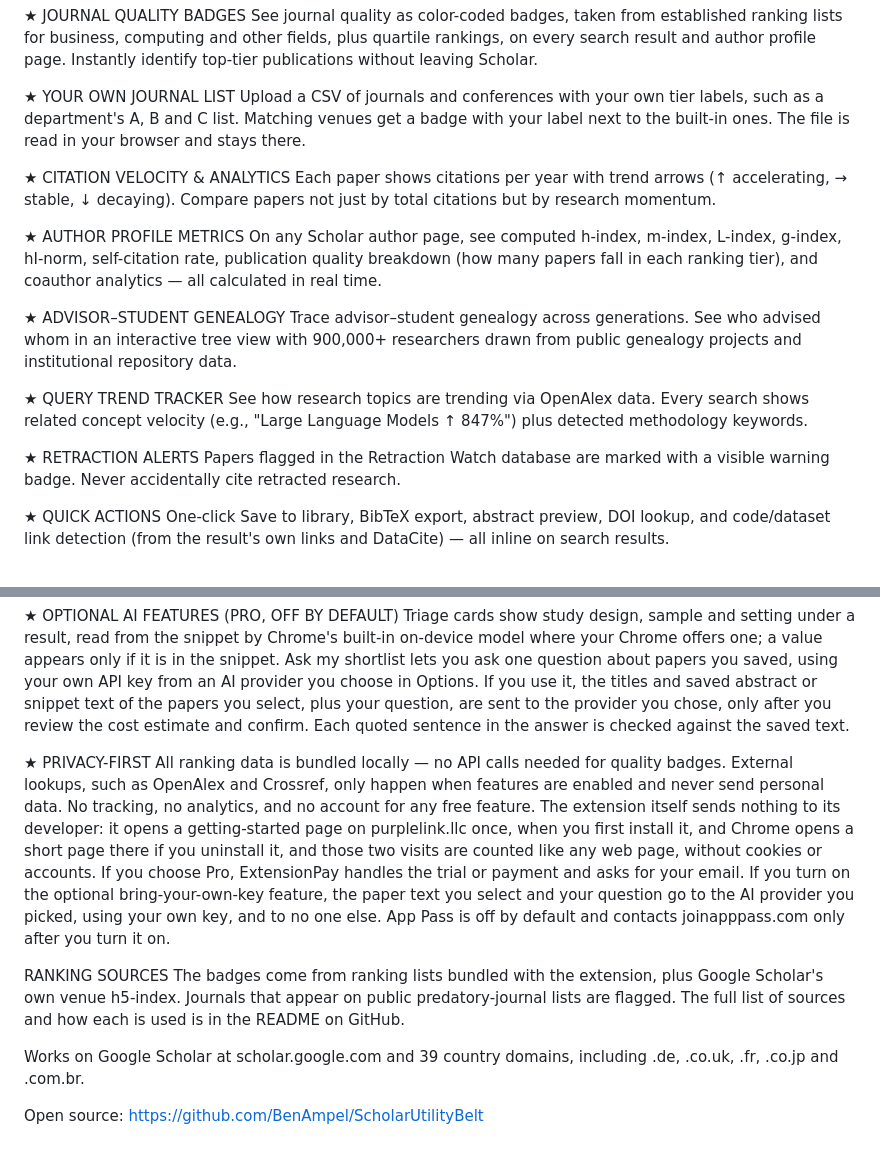
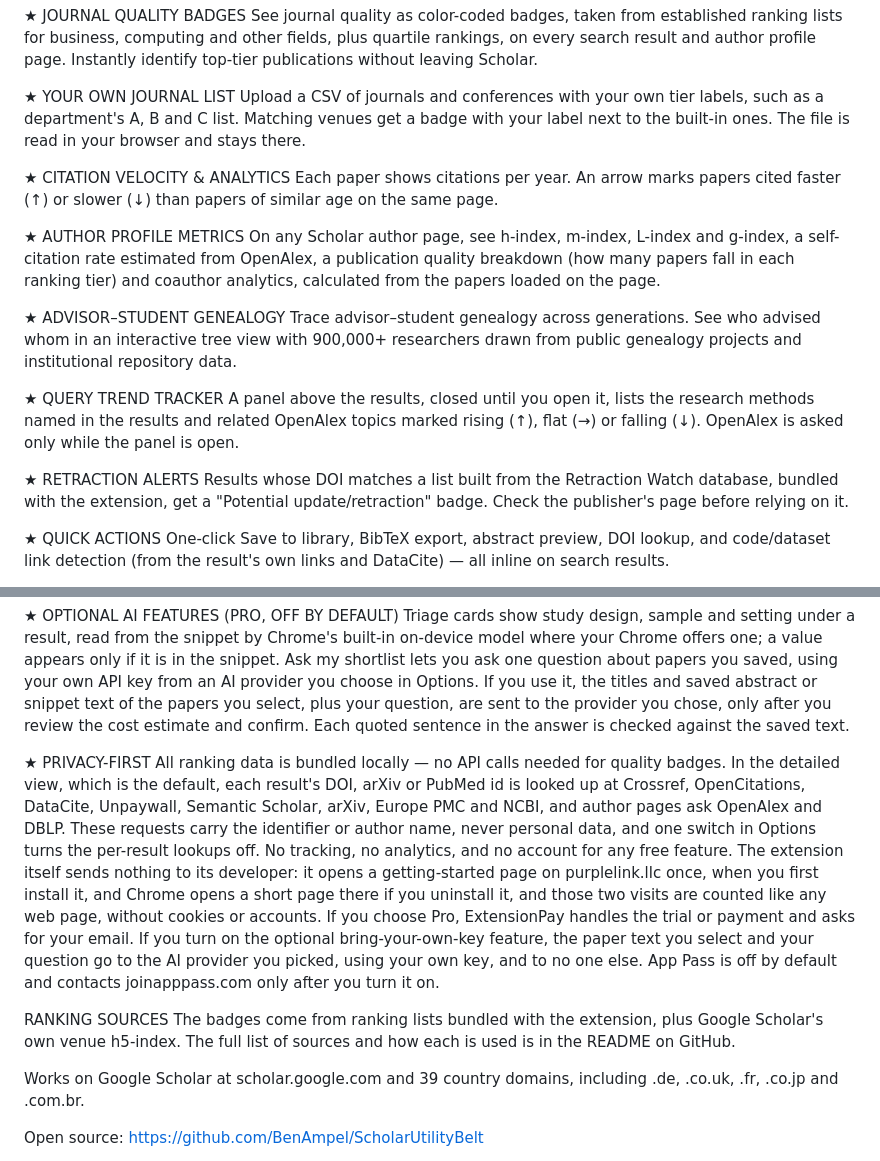
Before and after one commit to BenAmpel/ScholarUtilityBelt, a Markdown page: store-assets/STORE_LISTING.md, 2 parts joined by grey strips. Drawn GitHub-style.

Commit message:
Store listing: six claims corrected to match the code

```diff
--- a/store-assets/STORE_LISTING.md
+++ b/store-assets/STORE_LISTING.md
@@ -19,19 +19,19 @@ See journal quality as color-coded badges, taken from established ranking lists
 Upload a CSV of journals and conferences with your own tier labels, such as a department's A, B and C list. Matching venues get a badge with your label next to the built-in ones. The file is read in your browser and stays there.
 
 ★ CITATION VELOCITY & ANALYTICS
-Each paper shows citations per year with trend arrows (↑ accelerating, → stable, ↓ decaying). Compare papers not just by total citations but by research momentum.
+Each paper shows citations per year. An arrow marks papers cited faster (↑) or slower (↓) than papers of similar age on the same page.
 
 ★ AUTHOR PROFILE METRICS
-On any Scholar author page, see computed h-index, m-index, L-index, g-index, hI-norm, self-citation rate, publication quality breakdown (how many papers fall in each ranking tier), and coauthor analytics — all calculated in real time.
+On any Scholar author page, see h-index, m-index, L-index and g-index, a self-citation rate estimated from OpenAlex, a publication quality breakdown (how many papers fall in each ranking tier) and coauthor analytics, calculated from the papers loaded on the page.
 
 ★ ADVISOR–STUDENT GENEALOGY
 Trace advisor–student genealogy across generations. See who advised whom in an interactive tree view with 900,000+ researchers drawn from public genealogy projects and institutional repository data.
 
 ★ QUERY TREND TRACKER
-See how research topics are trending via OpenAlex data. Every search shows related concept velocity (e.g., "Large Language Models ↑ 847%") plus detected methodology keywords.
+A panel above the results, closed until you open it, lists the research methods named in the results and related OpenAlex topics marked rising (↑), flat (→) or falling (↓). OpenAlex is asked only while the panel is open.
 
 ★ RETRACTION ALERTS
-Papers flagged in the Retraction Watch database are marked with a visible warning badge. Never accidentally cite retracted research.
+Results whose DOI matches a list built from the Retraction Watch database, bundled with the extension, get a "Potential update/retraction" badge. Check the publisher's page before relying on it.
 
 ★ QUICK ACTIONS
 One-click Save to library, BibTeX export, abstract preview, DOI lookup, and code/dataset link detection (from the result's own links and DataCite) — all inline on search results.
@@ -46,10 +46,10 @@ Everything above is free. Scholar Utility Belt Pro adds tools for literature rev
 Triage cards show study design, sample and setting under a result, read from the snippet by Chrome's built-in on-device model where your Chrome offers one; a value appears only if it is in the snippet. Ask my shortlist lets you ask one question about papers you saved, using your own API key from an AI provider you choose in Options. If you use it, the titles and saved abstract or snippet text of the papers you select, plus your question, are sent to the provider you chose, only after you review the cost estimate and confirm. Each quoted sentence in the answer is checked against the saved text.
 
 ★ PRIVACY-FIRST
-All ranking data is bundled locally — no API calls needed for quality badges. External lookups, such as OpenAlex and Crossref, only happen when features are enabled and never send personal data. No tracking, no analytics, and no account for any free feature. The extension itself sends nothing to its developer: it opens a getting-started page on purplelink.llc once, when you first install it, and Chrome opens a short page there if you uninstall it, and those two visits are counted like any web page, without cookies or accounts. If you choose Pro, ExtensionPay handles the trial or payment and asks for your email. If you turn on the optional bring-your-own-key feature, the paper text you select and your question go to the AI provider you picked, using your own key, and to no one else. App Pass is off by default and contacts joinapppass.com only after you turn it on.
+All ranking data is bundled locally — no API calls needed for quality badges. In the detailed view, which is the default, each result's DOI, arXiv or PubMed id is looked up at Crossref, OpenCitations, DataCite, Unpaywall, Semantic Scholar, arXiv, Europe PMC and NCBI, and author pages ask OpenAlex and DBLP. These requests carry the identifier or author name, never personal data, and one switch in Options turns the per-result lookups off. No tracking, no analytics, and no account for any free feature. The extension itself sends nothing to its developer: it opens a getting-started page on purplelink.llc once, when you first install it, and Chrome opens a short page there if you uninstall it, and those two visits are counted like any web page, without cookies or accounts. If you choose Pro, ExtensionPay handles the trial or payment and asks for your email. If you turn on the optional bring-your-own-key feature, the paper text you select and your question go to the AI provider you picked, using your own key, and to no one else. App Pass is off by default and contacts joinapppass.com only after you turn it on.
 
 RANKING SOURCES
-The badges come from ranking lists bundled with the extension, plus Google Scholar's own venue h5-index. Journals that appear on public predatory-journal lists are flagged. The full list of sources and how each is used is in the README on GitHub.
+The badges come from ranking lists bundled with the extension, plus Google Scholar's own venue h5-index. The full list of sources and how each is used is in the README on GitHub.
 
 Works on Google Scholar at scholar.google.com and 39 country domains, including .de, .co.uk, .fr, .co.jp and .com.br.
 
```
